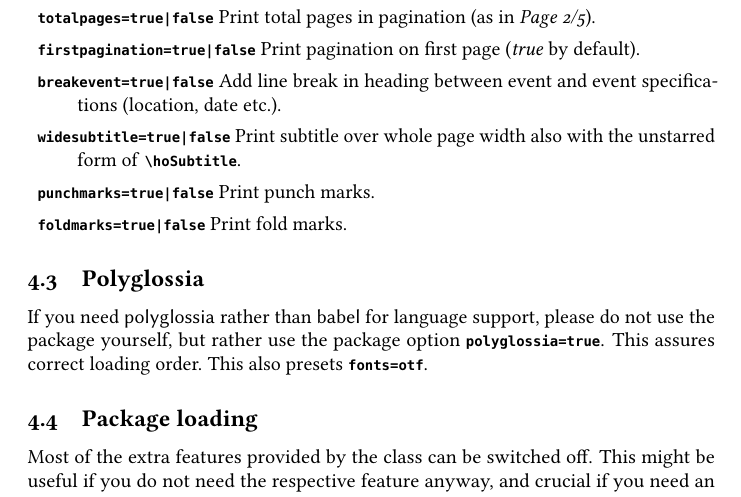
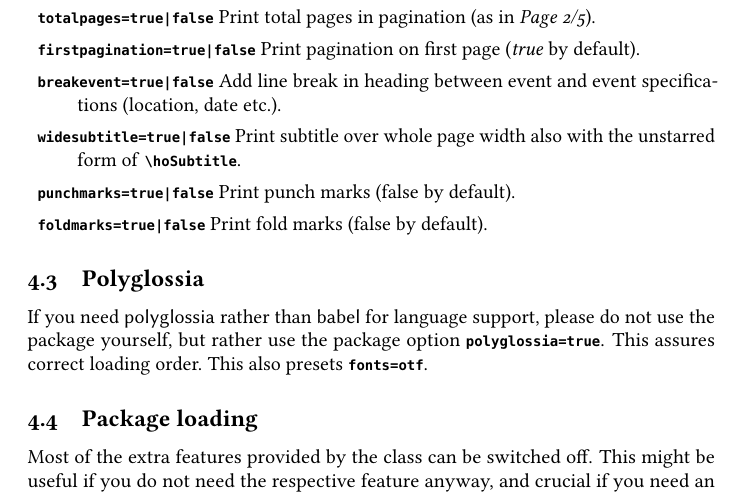
Before and after one commit to jspitz/univie-ling, a LaTeX paper (univie-ling/doc/univie-ling-handout.tex): part of page 4 of 10, cut so that both start at the same text. Compiled offline with pdfLaTeX; the source files are stored in an older character set and shown here as Unicode.

Commit message:
Mention default state of marks options

```diff
--- a/univie-ling/doc/univie-ling-handout.tex
+++ b/univie-ling/doc/univie-ling-handout.tex
@@ -186,8 +186,8 @@ The following layout options are available
 	\item{\joption{breakevent=true|false}} Add line break in heading between event and event specifications
 	     (location, date etc.).
 	\item{\joption{widesubtitle=true|false}} Print subtitle over whole page width also with the unstarred form of \jcsmacro{hoSubtitle}.
-	\item{\joption{punchmarks=true|false}} Print punch marks.
-	\item{\joption{foldmarks=true|false}} Print fold marks.
+	\item{\joption{punchmarks=true|false}} Print punch marks (false by default).
+	\item{\joption{foldmarks=true|false}} Print fold marks (false by default).
 \end{description}
 
 \subsection{Polyglossia}
```
Also changed, not shown: univie-ling/doc/univie-ling-handout.pdf.
